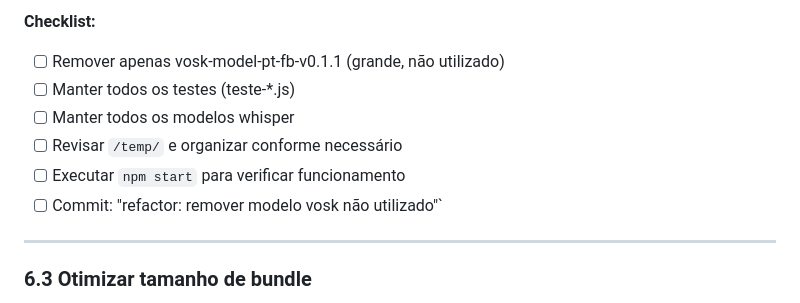
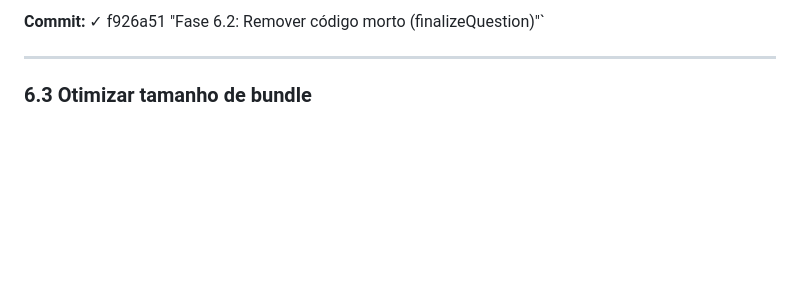
Before and after one commit to felipa83abel-ship-it/clone-teste, a Markdown page: PLANO_REFATORACAO.md, the part around one of its changes. Rendered like a GitHub page; blank space fills up the shorter version.

```diff
--- a/PLANO_REFATORACAO.md
+++ b/PLANO_REFATORACAO.md
@@ -719,12 +712,5 @@ function finalizeQuestion(text) { ... }
 
-**Checklist:**
-
-- [ ] Remover apenas vosk-model-pt-fb-v0.1.1 (grande, não utilizado)
-- [ ] Manter todos os testes (teste-\*.js)
-- [ ] Manter todos os modelos whisper
-- [ ] Revisar `/temp/` e organizar conforme necessário
-- [ ] Executar `npm start` para verificar funcionamento
-- [ ] Commit: "refactor: remover modelo vosk não utilizado"`
+**Commit:** ✓ f926a51 "Fase 6.2: Remover código morto (finalizeQuestion)"`
 
 ---
 
```
Also changed, not shown: other parts of PLANO_REFATORACAO.md (+68 -90 lines).
